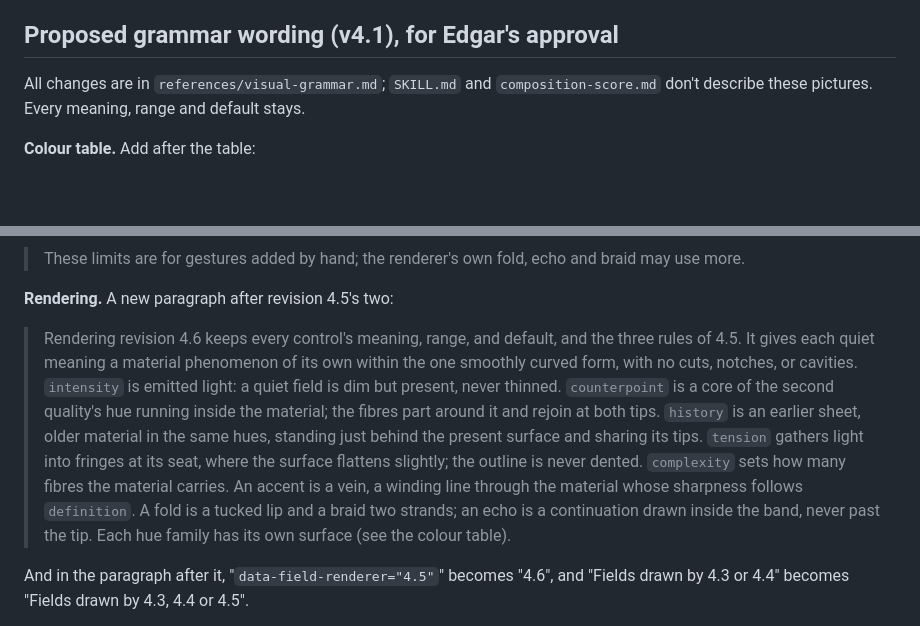
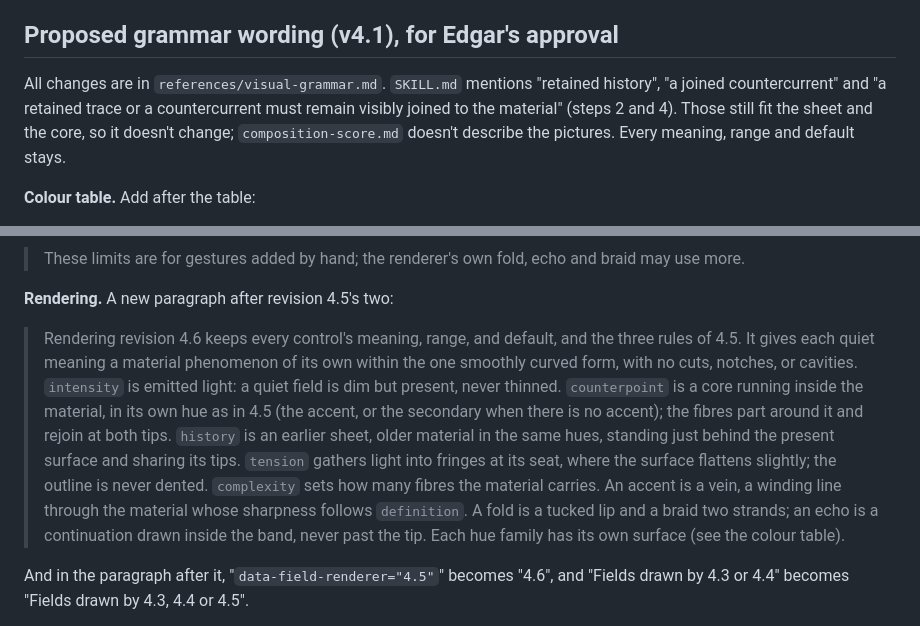
Before and after one commit to ebounds/field, a Markdown page: docs/field-4.7-inlay-plan.md, 2 parts joined by grey strips. GitHub-like rendering; blank space fills up the shorter version.

Commit message:
Plan: give the core 4.5's hue rule, and say why SKILL.md keeps its words
Co-Authored-By: Claude Opus 5.5 <noreply@anthropic.com>
Claude-Session: https://claude.ai/code/session_01GNcg7uiHUpSxuCrNVXBcgU

```diff
--- a/docs/field-4.7-inlay-plan.md
+++ b/docs/field-4.7-inlay-plan.md
@@ -104,7 +104,7 @@ Grounding's ribs (decision 6) wait on the 4.7 plan's decision 9.
 
 ## Proposed grammar wording (v4.1), for Edgar's approval
 
-All changes are in `references/visual-grammar.md`; `SKILL.md` and `composition-score.md` don't describe these pictures. Every meaning, range and default stays.
+All changes are in `references/visual-grammar.md`. `SKILL.md` mentions "retained history", "a joined countercurrent" and "a retained trace or a countercurrent must remain visibly joined to the material" (steps 2 and 4). Those still fit the sheet and the core, so it doesn't change; `composition-score.md` doesn't describe the pictures. Every meaning, range and default stays.
 
 **Colour table.** Add after the table:
 
@@ -125,7 +125,7 @@ All changes are in `references/visual-grammar.md`; `SKILL.md` and `composition-s
 
 **Rendering.** A new paragraph after revision 4.5's two:
 
-> Rendering revision 4.6 keeps every control's meaning, range, and default, and the three rules of 4.5. It gives each quiet meaning a material phenomenon of its own within the one smoothly curved form, with no cuts, notches, or cavities. `intensity` is emitted light: a quiet field is dim but present, never thinned. `counterpoint` is a core of the second quality's hue running inside the material; the fibres part around it and rejoin at both tips. `history` is an earlier sheet, older material in the same hues, standing just behind the present surface and sharing its tips. `tension` gathers light into fringes at its seat, where the surface flattens slightly; the outline is never dented. `complexity` sets how many fibres the material carries. An accent is a vein, a winding line through the material whose sharpness follows `definition`. A fold is a tucked lip and a braid two strands; an echo is a continuation drawn inside the band, never past the tip. Each hue family has its own surface (see the colour table).
+> Rendering revision 4.6 keeps every control's meaning, range, and default, and the three rules of 4.5. It gives each quiet meaning a material phenomenon of its own within the one smoothly curved form, with no cuts, notches, or cavities. `intensity` is emitted light: a quiet field is dim but present, never thinned. `counterpoint` is a core running inside the material, in its own hue as in 4.5 (the accent, or the secondary when there is no accent); the fibres part around it and rejoin at both tips. `history` is an earlier sheet, older material in the same hues, standing just behind the present surface and sharing its tips. `tension` gathers light into fringes at its seat, where the surface flattens slightly; the outline is never dented. `complexity` sets how many fibres the material carries. An accent is a vein, a winding line through the material whose sharpness follows `definition`. A fold is a tucked lip and a braid two strands; an echo is a continuation drawn inside the band, never past the tip. Each hue family has its own surface (see the colour table).
 
 And in the paragraph after it, "`data-field-renderer="4.5"`" becomes "4.6", and "Fields drawn by 4.3 or 4.4" becomes "Fields drawn by 4.3, 4.4 or 4.5".
 
```
